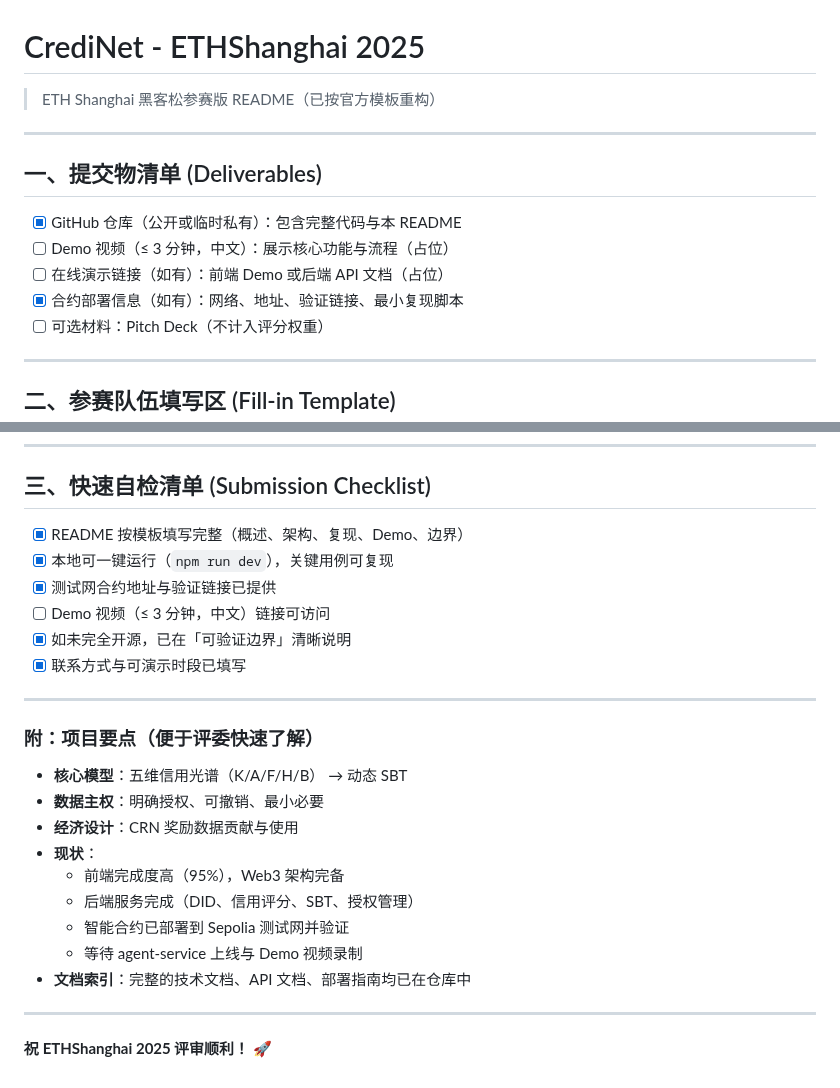
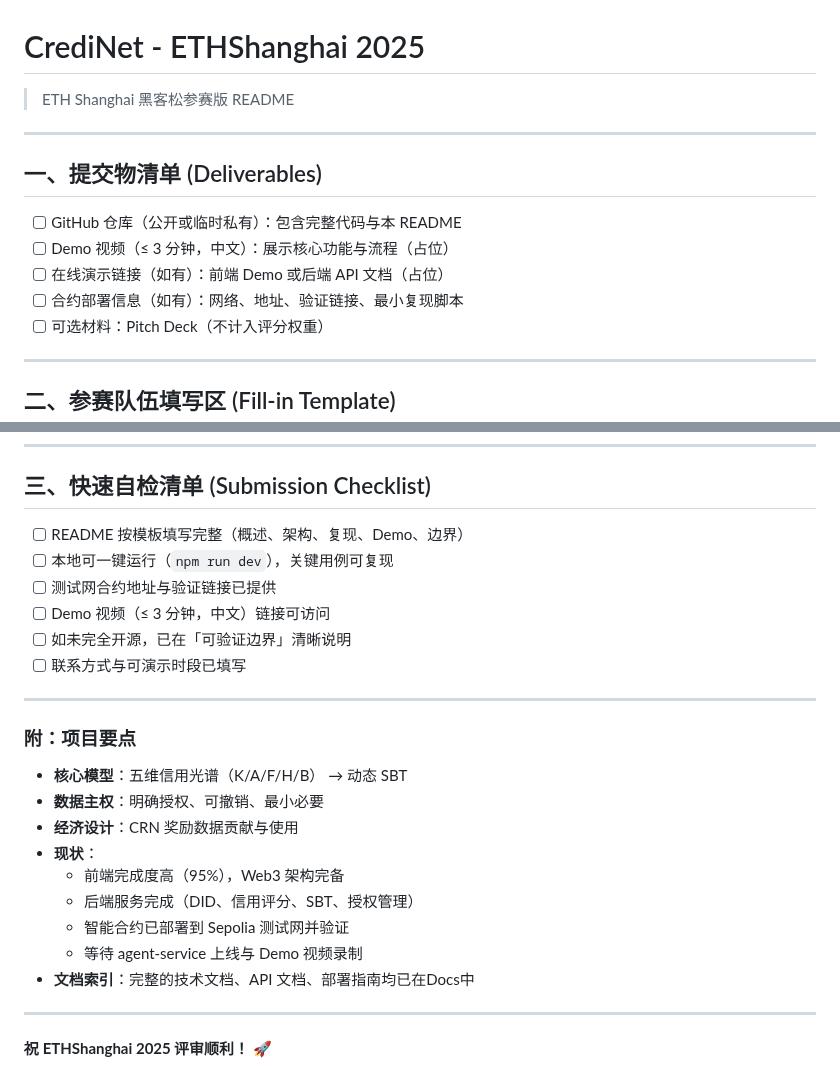
Before and after one commit to xyl2004/ETHShanghai-2025, a Markdown page: projects/Born2Win-CrediNet/README.md, 2 parts joined by grey strips. GitHub-like rendering.

```diff
--- a/projects/Born2Win-CrediNet/README.md
+++ b/projects/Born2Win-CrediNet/README.md
@@ -1,15 +1,15 @@
 # CrediNet - ETHShanghai 2025
 
-> ETH Shanghai 黑客松参赛版 README（已按官方模板重构）
+> ETH Shanghai 黑客松参赛版 README
 
 ---
 
 ## 一、提交物清单 (Deliverables)
 
-- [x] GitHub 仓库（公开或临时私有）：包含完整代码与本 README
+- [ ] GitHub 仓库（公开或临时私有）：包含完整代码与本 README
 - [ ] Demo 视频（≤ 3 分钟，中文）：展示核心功能与流程（占位）
 - [ ] 在线演示链接（如有）：前端 Demo 或后端 API 文档（占位）
-- [x] 合约部署信息（如有）：网络、地址、验证链接、最小复现脚本
+- [ ] 合约部署信息（如有）：网络、地址、验证链接、最小复现脚本
 - [ ] 可选材料：Pitch Deck（不计入评分权重）
 
 ---
@@ -185,16 +185,16 @@
 
 ## 三、快速自检清单 (Submission Checklist)
 
-- [x] README 按模板填写完整（概述、架构、复现、Demo、边界）
-- [x] 本地可一键运行（`npm run dev`），关键用例可复现
-- [x] 测试网合约地址与验证链接已提供
+- [ ] README 按模板填写完整（概述、架构、复现、Demo、边界）
+- [ ] 本地可一键运行（`npm run dev`），关键用例可复现
+- [ ] 测试网合约地址与验证链接已提供
 - [ ] Demo 视频（≤ 3 分钟，中文）链接可访问
-- [x] 如未完全开源，已在「可验证边界」清晰说明
-- [x] 联系方式与可演示时段已填写
+- [ ] 如未完全开源，已在「可验证边界」清晰说明
+- [ ] 联系方式与可演示时段已填写
 
 ---
 
-### 附：项目要点（便于评委快速了解）
+### 附：项目要点
 
 - **核心模型**：五维信用光谱（K/A/F/H/B） → 动态 SBT
 - **数据主权**：明确授权、可撤销、最小必要
@@ -204,7 +204,7 @@
   - 后端服务完成（DID、信用评分、SBT、授权管理）
   - 智能合约已部署到 Sepolia 测试网并验证
   - 等待 agent-service 上线与 Demo 视频录制
-- **文档索引**：完整的技术文档、API 文档、部署指南均已在仓库中
+- **文档索引**：完整的技术文档、API 文档、部署指南均已在Docs中
 
 ---
 
```
